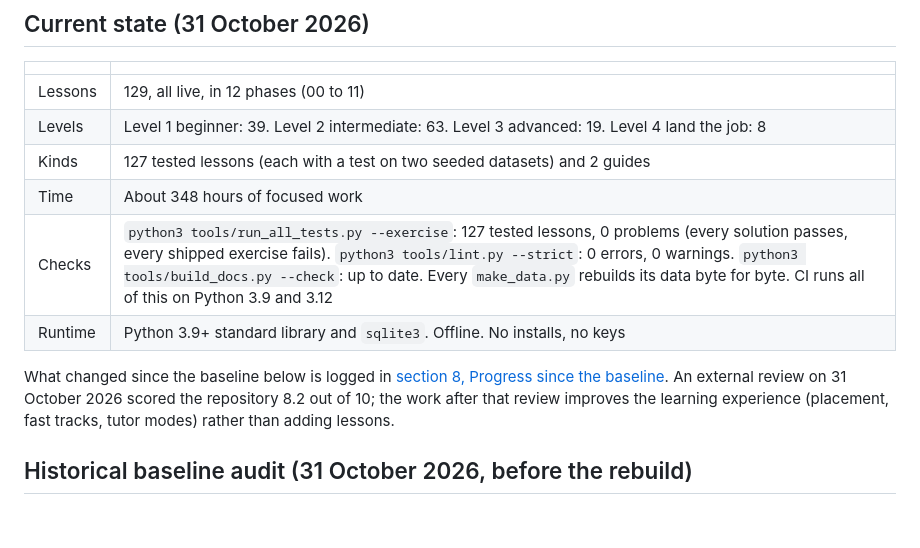
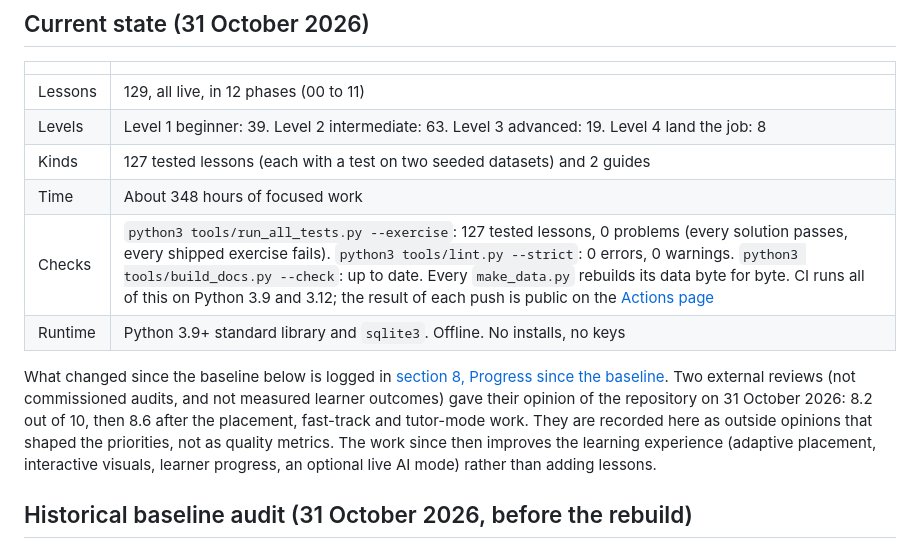
Before and after one commit to Ani19arya/analytics-from-scratch, a Markdown page: REPOSITORY_AUDIT.md, the part around the change. Drawn GitHub-style; blank space fills up the shorter version.

Commit message:
Audit: label review scores as outside opinions; README CI badge
The audit summary now records both external review scores (8.2, then
8.6) as outside opinions, not as quality metrics or learner outcomes,
and links the public Actions page where every push's check results
show. README gains a live CI status badge for main.

Co-Authored-By: Claude Opus 5.5 <noreply@anthropic.com>
Claude-Session: https://claude.ai/code/session_014rDkiqUzANqhXcp5MANCDz

```diff
--- a/REPOSITORY_AUDIT.md
+++ b/REPOSITORY_AUDIT.md
@@ -8,10 +8,10 @@
 | Levels | Level 1 beginner: 39. Level 2 intermediate: 63. Level 3 advanced: 19. Level 4 land the job: 8 |
 | Kinds | 127 tested lessons (each with a test on two seeded datasets) and 2 guides |
 | Time | About 348 hours of focused work |
-| Checks | `python3 tools/run_all_tests.py --exercise`: 127 tested lessons, 0 problems (every solution passes, every shipped exercise fails). `python3 tools/lint.py --strict`: 0 errors, 0 warnings. `python3 tools/build_docs.py --check`: up to date. Every `make_data.py` rebuilds its data byte for byte. CI runs all of this on Python 3.9 and 3.12 |
+| Checks | `python3 tools/run_all_tests.py --exercise`: 127 tested lessons, 0 problems (every solution passes, every shipped exercise fails). `python3 tools/lint.py --strict`: 0 errors, 0 warnings. `python3 tools/build_docs.py --check`: up to date. Every `make_data.py` rebuilds its data byte for byte. CI runs all of this on Python 3.9 and 3.12; the result of each push is public on the [Actions page](https://github.com/Ani19arya/analytics-from-scratch/actions/workflows/course.yml) |
 | Runtime | Python 3.9+ standard library and `sqlite3`. Offline. No installs, no keys |
 
-What changed since the baseline below is logged in [section 8, Progress since the baseline](#8-progress-since-the-baseline). An external review on 31 October 2026 scored the repository 8.2 out of 10; the work after that review improves the learning experience (placement, fast tracks, tutor modes) rather than adding lessons.
+What changed since the baseline below is logged in [section 8, Progress since the baseline](#8-progress-since-the-baseline). Two external reviews (not commissioned audits, and not measured learner outcomes) gave their opinion of the repository on 31 October 2026: 8.2 out of 10, then 8.6 after the placement, fast-track and tutor-mode work. They are recorded here as outside opinions that shaped the priorities, not as quality metrics. The work since then improves the learning experience (adaptive placement, interactive visuals, learner progress, an optional live AI mode) rather than adding lessons.
 
 ## Historical baseline audit (31 October 2026, before the rebuild)
 
```
Also changed, not shown: README.md (+2 -0 lines).
